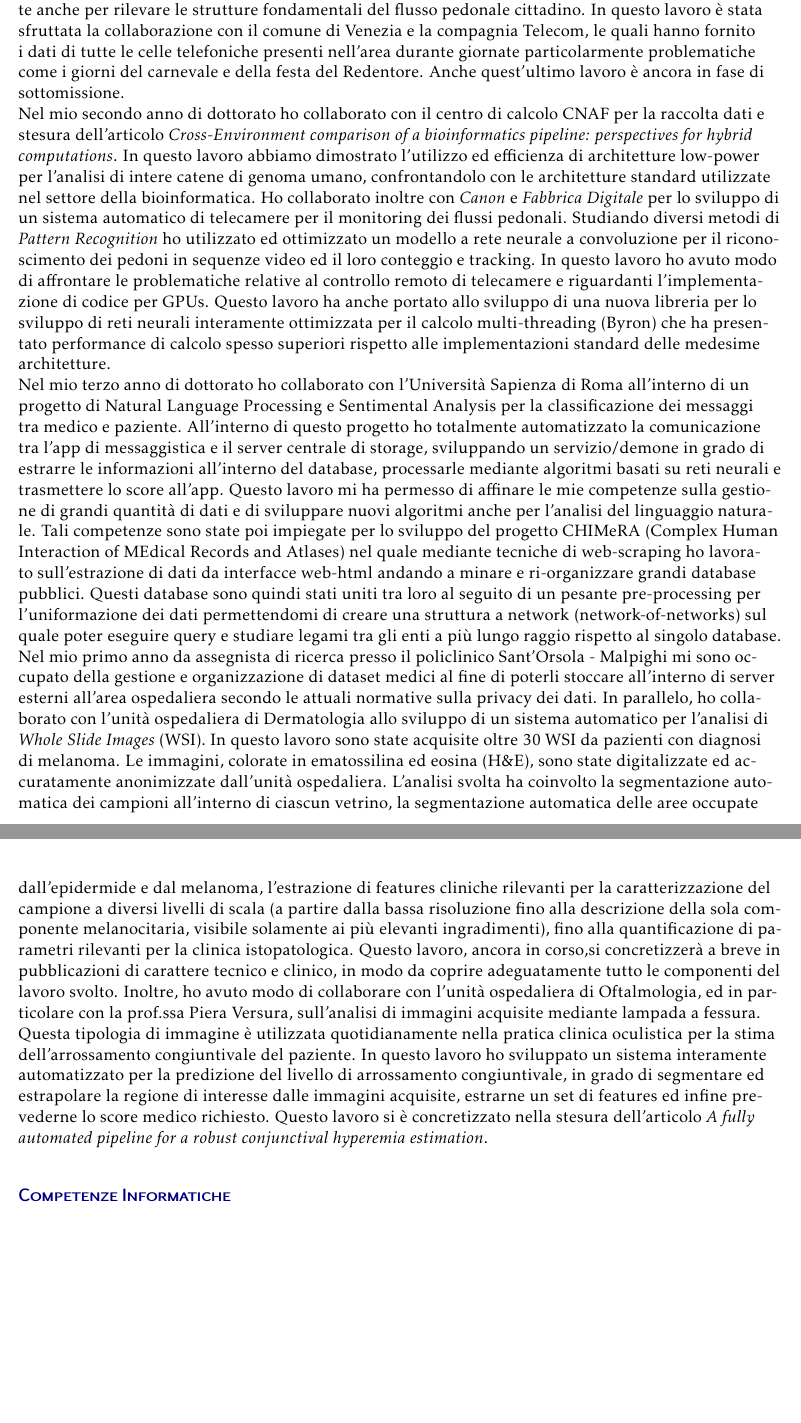
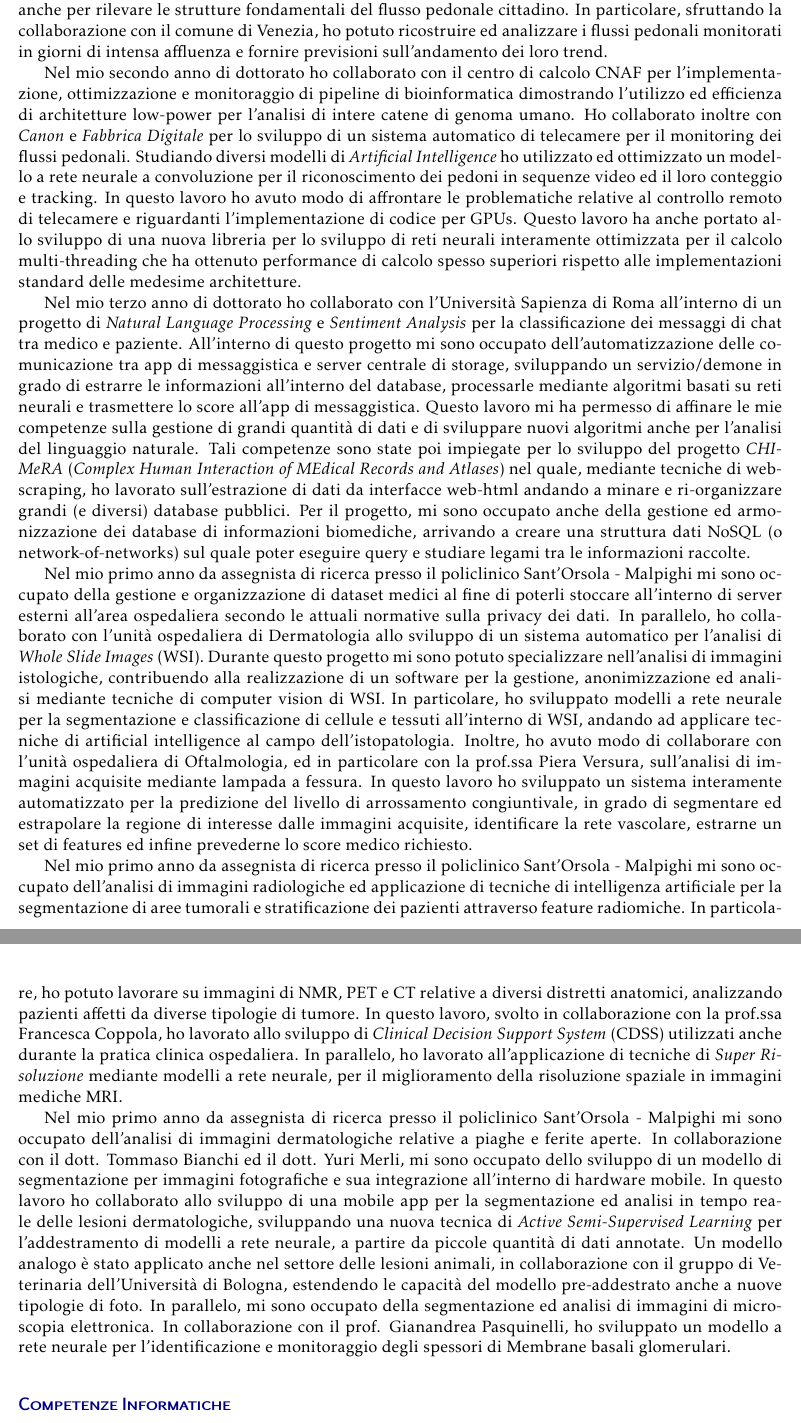
Before and after one commit to Nico-Curti/curriculum, a LaTeX CV (curriculum.tex): two parts of pages 9 and 10 of 10 before the commit and two parts of pages 9 and 10 of 11 after it, joined at a grey line, cut so that both start at the same text, the shorter picture padded with empty space. Compiled offline with pdfLaTeX.

Commit message:
update long description

```diff
--- a/curriculum.tex
+++ b/curriculum.tex
@@ -323,31 +327,36 @@ Tale lavoro, ancora in fase di sviluppo prima della pubblicazione, %%%%%%%%%% TO
 Insieme al flusso automobilistico ho anche iniziato ad affrontare la tematica dei flussi pedonali, riscontrando che le stesse metodologie da me precedentemente applicate per l'analisi dei geni potevano essere utilizzate anche per rilevare le strutture fondamentali del flusso pedonale cittadino.
-In questo lavoro è stata sfruttata la collaborazione con il comune di Venezia e la compagnia Telecom, le quali hanno fornito i dati di tutte le celle telefoniche presenti nell'area durante giornate particolarmente problematiche come i giorni del carnevale e della festa del Redentore.
-Anche quest'ultimo lavoro è ancora in fase di sottomissione. %%%%% TODO
+In particolare, sfruttando la collaborazione con il comune di Venezia, ho potuto ricostruire ed analizzare i flussi pedonali monitorati in giorni di intensa affluenza e fornire previsioni sull'andamento dei loro trend.
 
-Nel mio secondo anno di dottorato ho collaborato con il centro di calcolo CNAF per la raccolta dati e stesura dell'articolo \emph{Cross-Environment comparison of a bioinformatics pipeline: perspectives for hybrid computations}.
-In questo lavoro abbiamo dimostrato l'utilizzo ed efficienza di architetture low-power per l'analisi di intere catene di genoma umano, confrontandolo con le architetture standard utilizzate nel settore della bioinformatica.
+Nel mio secondo anno di dottorato ho collaborato con il centro di calcolo CNAF per l'implementazione, ottimizzazione e monitoraggio di pipeline di bioinformatica dimostrando l'utilizzo ed efficienza di architetture low-power per l'analisi di intere catene di genoma umano.
 Ho collaborato inoltre con \emph{Canon} e \emph{Fabbrica Digitale} per lo sviluppo di un sistema automatico di telecamere per il monitoring dei flussi pedonali.
-Studiando diversi metodi di \emph{Pattern Recognition} ho utilizzato ed ottimizzato un modello a rete neurale a convoluzione per il riconoscimento dei pedoni in sequenze video ed il loro conteggio e tracking.
+Studiando diversi modelli di \emph{Artificial Intelligence} ho utilizzato ed ottimizzato un modello a rete neurale a convoluzione per il riconoscimento dei pedoni in sequenze video ed il loro conteggio e tracking.
 In questo lavoro ho avuto modo di affrontare le problematiche relative al controllo remoto di telecamere e riguardanti l'implementazione di codice per GPUs.
-Questo lavoro ha anche portato allo sviluppo di una nuova libreria per lo sviluppo di reti neurali interamente ottimizzata per il calcolo multi-threading (Byron) che ha presentato performance di calcolo spesso superiori rispetto alle implementazioni standard delle medesime architetture.
+Questo lavoro ha anche portato allo sviluppo di una nuova libreria per lo sviluppo di reti neurali interamente ottimizzata per il calcolo multi-threading che ha ottenuto performance di calcolo spesso superiori rispetto alle implementazioni standard delle medesime architetture.
 
-Nel mio terzo anno di dottorato ho collaborato con l'Università Sapienza di Roma all'interno di un progetto di Natural Language Processing e Sentimental Analysis per la classificazione dei messaggi tra medico e paziente.
-All'interno di questo progetto ho totalmente automatizzato la comunicazione tra l'app di messaggistica e il server centrale di storage, sviluppando un servizio/demone in grado di estrarre le informazioni all'interno del database, processarle mediante algoritmi basati su reti neurali e trasmettere lo score all'app.
+Nel mio terzo anno di dottorato ho collaborato con l'Università Sapienza di Roma all'interno di un progetto di \emph{Natural Language Processing} e \emph{Sentiment Analysis} per la classificazione dei messaggi di chat tra medico e paziente.
+All'interno di questo progetto mi sono occupato dell'automatizzazione delle comunicazione tra app di messaggistica e server centrale di storage, sviluppando un servizio/demone in grado di estrarre le informazioni all'interno del database, processarle mediante algoritmi basati su reti neurali e trasmettere lo score all'app di messaggistica.
 Questo lavoro mi ha permesso di affinare le mie competenze sulla gestione di grandi quantità di dati e di sviluppare nuovi algoritmi anche per l'analisi del linguaggio naturale.
-Tali competenze sono state poi impiegate per lo sviluppo del progetto CHIMeRA (Complex Human Interaction of MEdical Records and Atlases) nel quale mediante tecniche di web-scraping ho lavorato sull'estrazione di dati da interfacce web-html andando a minare e ri-organizzare grandi database pubblici.
-Questi database sono quindi stati uniti tra loro al seguito di un pesante pre-processing per l'uniformazione dei dati permettendomi di creare una struttura a network (network-of-networks) sul quale poter eseguire query e studiare legami tra gli enti a più lungo raggio rispetto al singolo database.
+Tali competenze sono state poi impiegate per lo sviluppo del progetto \emph{CHIMeRA} (\emph{Complex Human Interaction of MEdical Records and Atlases}) nel quale, mediante tecniche di web-scraping, ho lavorato sull'estrazione di dati da interfacce web-html andando a minare e ri-organizzare grandi (e diversi) database pubblici.
+Per il progetto, mi sono occupato anche della gestione ed armonizzazione dei database di informazioni biomediche, arrivando a creare una struttura dati NoSQL (o network-of-networks) sul quale poter eseguire query e studiare legami tra le informazioni raccolte.
 
 Nel mio primo anno da assegnista di ricerca presso il policlinico Sant'Orsola - Malpighi mi sono occupato della gestione e organizzazione di dataset medici al fine di poterli stoccare all'interno di server esterni all'area ospedaliera secondo le attuali normative sulla privacy dei dati.
 In parallelo, ho collaborato con l'unità ospedaliera di Dermatologia allo sviluppo di un sistema automatico per l'analisi di \emph{Whole Slide Images} (WSI).
-In questo lavoro sono state acquisite oltre 30 WSI da pazienti con diagnosi di melanoma.
-Le immagini, colorate in ematossilina ed eosina (H\&E), sono state digitalizzate ed accuratamente anonimizzate dall'unità ospedaliera.
-L'analisi svolta ha coinvolto la segmentazione automatica dei campioni all'interno di ciascun vetrino, la segmentazione automatica delle aree occupate dall'epidermide e dal melanoma, l'estrazione di features cliniche rilevanti per la caratterizzazione del campione a diversi livelli di scala (a partire dalla bassa risoluzione fino alla descrizione della sola componente melanocitaria, visibile solamente ai più elevanti ingradimenti), fino alla quantificazione di parametri rilevanti per la clinica istopatologica.
-Questo lavoro, ancora in corso,%%%%%%% TODO
-si concretizzerà a breve in pubblicazioni di carattere tecnico e clinico, in modo da coprire adeguatamente tutto le componenti del lavoro svolto.
+Durante questo progetto mi sono potuto specializzare nell'analisi di immagini istologiche, contribuendo alla realizzazione di un software per la gestione, anonimizzazione ed analisi mediante tecniche di computer vision di WSI.
+In particolare, ho sviluppato modelli a rete neurale per la segmentazione e classificazione di cellule e tessuti all'interno di WSI, andando ad applicare tecniche di artificial intelligence al campo dell'istopatologia.
 Inoltre, ho avuto modo di collaborare con l'unità ospedaliera di Oftalmologia, ed in particolare con la prof.ssa Piera Versura, sull'analisi di immagini acquisite mediante lampada a fessura.
-Questa tipologia di immagine è utilizzata quotidianamente nella pratica clinica oculistica per la stima dell'arrossamento congiuntivale del paziente.
-In questo lavoro ho sviluppato un sistema interamente automatizzato per la predizione del livello di arrossamento congiuntivale, in grado di segmentare ed estrapolare la regione di interesse dalle immagini acquisite, estrarne un set di features ed infine prevederne lo score medico richiesto.
-Questo lavoro si è concretizzato nella stesura dell'articolo \emph{A fully automated pipeline for a robust conjunctival hyperemia estimation}.
+In questo lavoro ho sviluppato un sistema interamente automatizzato per la predizione del livello di arrossamento congiuntivale, in grado di segmentare ed estrapolare la regione di interesse dalle immagini acquisite, identificare la rete vascolare, estrarne un set di features ed infine prevederne lo score medico richiesto.
+
+Nel mio primo anno da assegnista di ricerca presso il policlinico Sant'Orsola - Malpighi mi sono occupato dell'analisi di immagini radiologiche ed applicazione di tecniche di intelligenza artificiale per la segmentazione di aree tumorali e stratificazione dei pazienti attraverso feature radiomiche.
+In particolare, ho potuto lavorare su immagini di NMR, PET e CT relative a diversi distretti anatomici, analizzando pazienti affetti da diverse tipologie di tumore.
+In questo lavoro, svolto in collaborazione con la prof.ssa Francesca Coppola, ho lavorato allo sviluppo di \emph{Clinical Decision Support System} (CDSS) utilizzati anche durante la pratica clinica ospedaliera.
+In parallelo, ho lavorato all'applicazione di tecniche di \emph{Super Risoluzione} mediante modelli a rete neurale, per il miglioramento della risoluzione spaziale in immagini mediche MRI.
+
+Nel mio primo anno da assegnista di ricerca presso il policlinico Sant'Orsola - Malpighi mi sono occupato dell'analisi di immagini dermatologiche relative a piaghe e ferite aperte.
+In collaborazione con il dott. Tommaso Bianchi ed il dott. Yuri Merli, mi sono occupato dello sviluppo di un modello di segmentazione per immagini fotografiche e sua integrazione all'interno di hardware mobile.
+In questo lavoro ho collaborato allo sviluppo di una mobile app per la segmentazione ed analisi in tempo reale delle lesioni dermatologiche, sviluppando una nuova tecnica di \emph{Active Semi-Supervised Learning} per l'addestramento di modelli a rete neurale, a partire da piccole quantità di dati annotate.
+Un modello analogo è stato applicato anche nel settore delle lesioni animali, in collaborazione con il gruppo di Veterinaria dell'Università di Bologna, estendendo le capacità del modello pre-addestrato anche a nuove tipologie di foto.
+In parallelo, mi sono occupato della segmentazione ed analisi di immagini di microscopia elettronica.
+In collaborazione con il prof. Gianandrea Pasquinelli, ho sviluppato un modello a rete neurale per l'identificazione e monitoraggio degli spessori di Membrane basali glomerulari.
 
 
 \vspace*{0.5cm}
```
Also changed, not shown: curriculum.pdf, img/pwsh.png (added), curriculum.tex (40 more changed lines).
